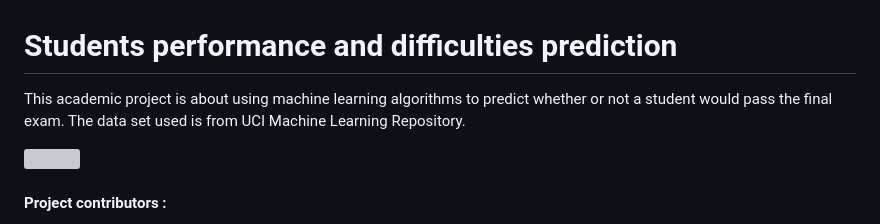
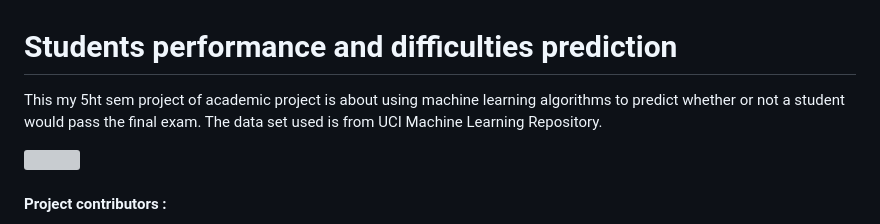
Before and after one commit to ST-MITHUN/Students-Performance-Prediction, a Markdown page: students-performance-prediction/README.md, the part around the change. Rendered like a GitHub page; grey boxes are pictures that could not be loaded.

```diff
--- a/students-performance-prediction/README.md
+++ b/students-performance-prediction/README.md
@@ -1,6 +1,6 @@
 # Students performance and difficulties prediction
 
-   This academic project is about using machine learning algorithms to predict whether or not a student would pass the final exam.
+   This my 5ht sem project of academic project is about using machine learning algorithms to predict whether or not a student would pass the final exam.
    The data set used is from UCI Machine Learning Repository.
 
 <div style="text-align:center;padding-top:20px" >
```
